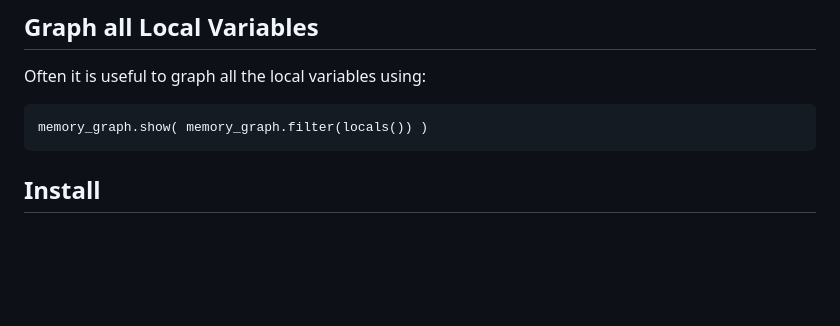
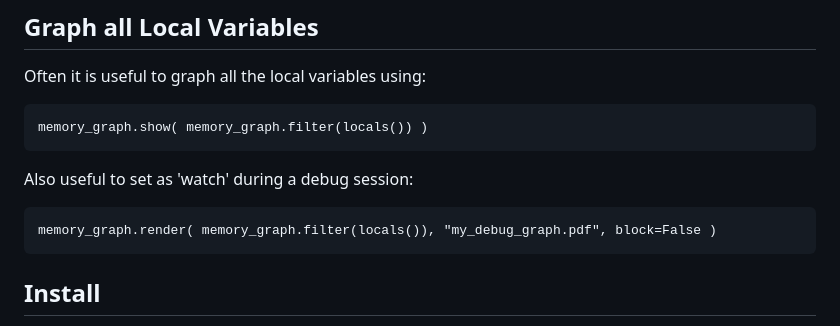
Before and after one commit to bterwijn/memory_graph, a Markdown page: README.md, the part around the change. GitHub-like rendering; blank space fills up the shorter version.

Commit message:
added comment about setting as 'watch' in debug session

````diff
--- a/README.md
+++ b/README.md
@@ -61,6 +61,12 @@ Often it is useful to graph all the local variables using:
 
 ```
 memory_graph.show( memory_graph.filter(locals()) )
+```
+
+Also useful to set as 'watch' during a debug session:
+
+```
+memory_graph.render( memory_graph.filter(locals()), "my_debug_graph.pdf", block=False )
 ```
 
 ## Install ##
````
